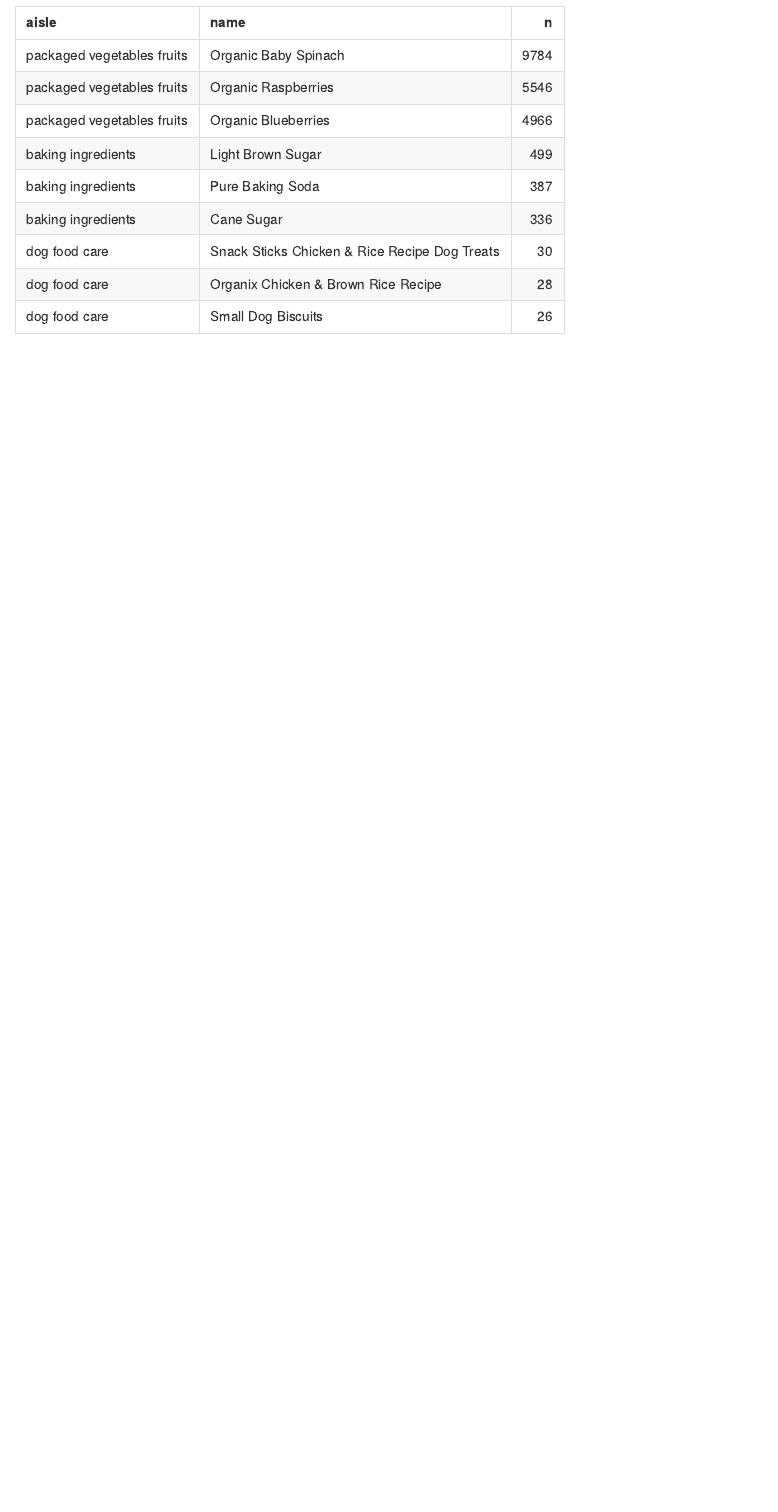
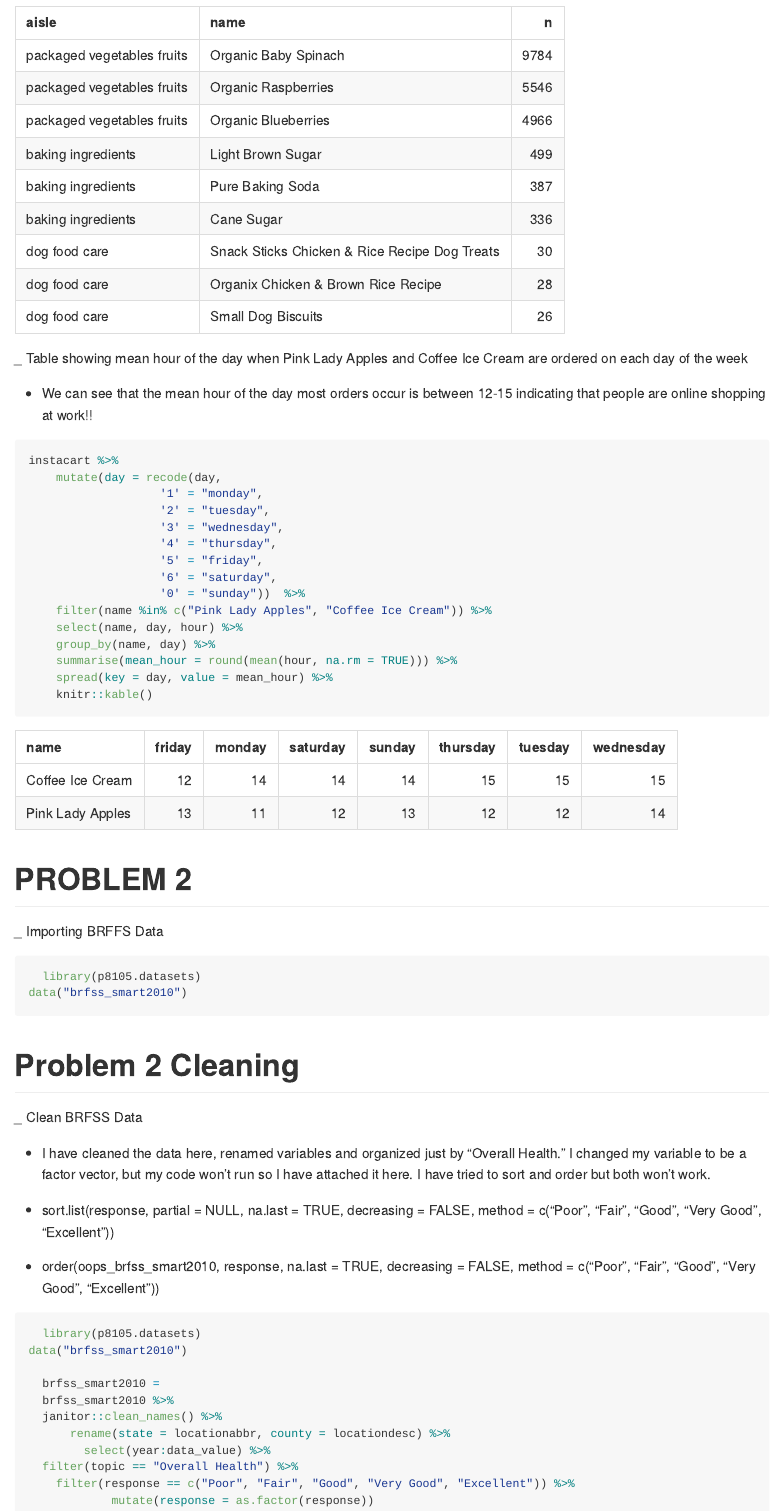
Before and after one commit to abilazarian/p8105_hw3_ab4797, an R Markdown document (p8105_hw3_ab4797.Rmd): the page in a window 1100 px wide, from 4240 px down. The pictures show the output file p8105_hw3_ab4797.md that the author committed with the source, drawn offline in the style of GitHub; long lines of code are wrapped.

Commit message:
loading and cleaning brfss data

````diff
--- a/p8105_hw3_ab4797.Rmd
+++ b/p8105_hw3_ab4797.Rmd
@@ -140,3 +140,58 @@
            arrange(desc(n)) %>%
           knitr::kable()
 ```
+
+_ Table showing mean hour of the day when Pink Lady Apples and Coffee Ice Cream are ordered on each day of the week
+
+* We can see that the mean hour of the day most orders occur is between 12-15 indicating that people are online shopping at work!!
+
+```{r}
+instacart %>%
+    mutate(day = recode(day,
+                   '1' = "monday",
+                   '2' = "tuesday",
+                   '3' = "wednesday",
+                   '4' = "thursday",
+                   '5' = "friday",
+                   '6' = "saturday",
+                   '0' = "sunday"))  %>%
+    filter(name %in% c("Pink Lady Apples", "Coffee Ice Cream")) %>%
+    select(name, day, hour) %>%
+    group_by(name, day) %>%
+    summarise(mean_hour = round(mean(hour, na.rm = TRUE))) %>%
+    spread(key = day, value = mean_hour) %>%
+    knitr::kable()
+```
+
+# PROBLEM 2
+
+
+_ Importing BRFFS Data
+
+```{r}
+  library(p8105.datasets)
+data("brfss_smart2010")
+```
+
+# Problem 2 Cleaning
+_ Clean BRFSS Data
+
+* I have cleaned the data here, renamed variables and organized just by "Overall Health." I changed my variable to be a factor vector, but my code won't run so I have attached it here. I have tried to sort and order but both won't work.
+
++ sort.list(response, partial = NULL, na.last = TRUE, decreasing = FALSE, method = c("Poor", "Fair", "Good", "Very Good", "Excellent"))
+
+ + order(oops_brfss_smart2010, response, na.last = TRUE, decreasing = FALSE, method = c("Poor", "Fair", "Good", "Very Good", "Excellent"))
+
+```{r}
+  library(p8105.datasets)
+data("brfss_smart2010")
+
+  brfss_smart2010 =
+  brfss_smart2010 %>%
+  janitor::clean_names() %>%
+      rename(state = locationabbr, county = locationdesc) %>%
+        select(year:data_value) %>%
+  filter(topic == "Overall Health") %>%
+    filter(response == c("Poor", "Fair", "Good", "Very Good", "Excellent")) %>%
+            mutate(response = as.factor(response))
+```
````
Also changed, not shown: p8105_hw3_ab4797.md.
